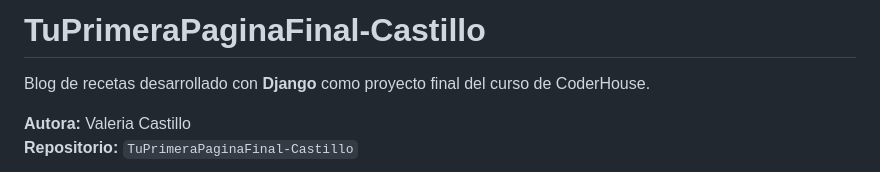
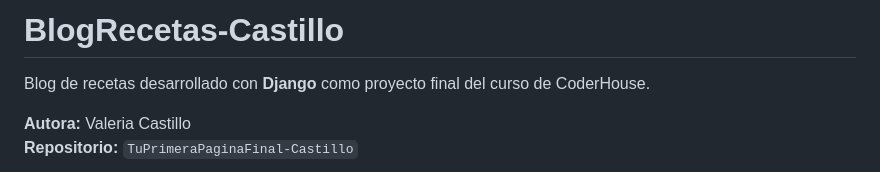
Before and after one commit to vale3086/BlogRecetasv2, a Markdown page: README.md, the part around the change. Drawn GitHub-style.

```diff
--- a/README.md
+++ b/README.md
@@ -1,4 +1,4 @@
-# TuPrimeraPaginaFinal-Castillo
+# BlogRecetas-Castillo
 
 Blog de recetas desarrollado con **Django** como proyecto final del curso de CoderHouse.
 
```
